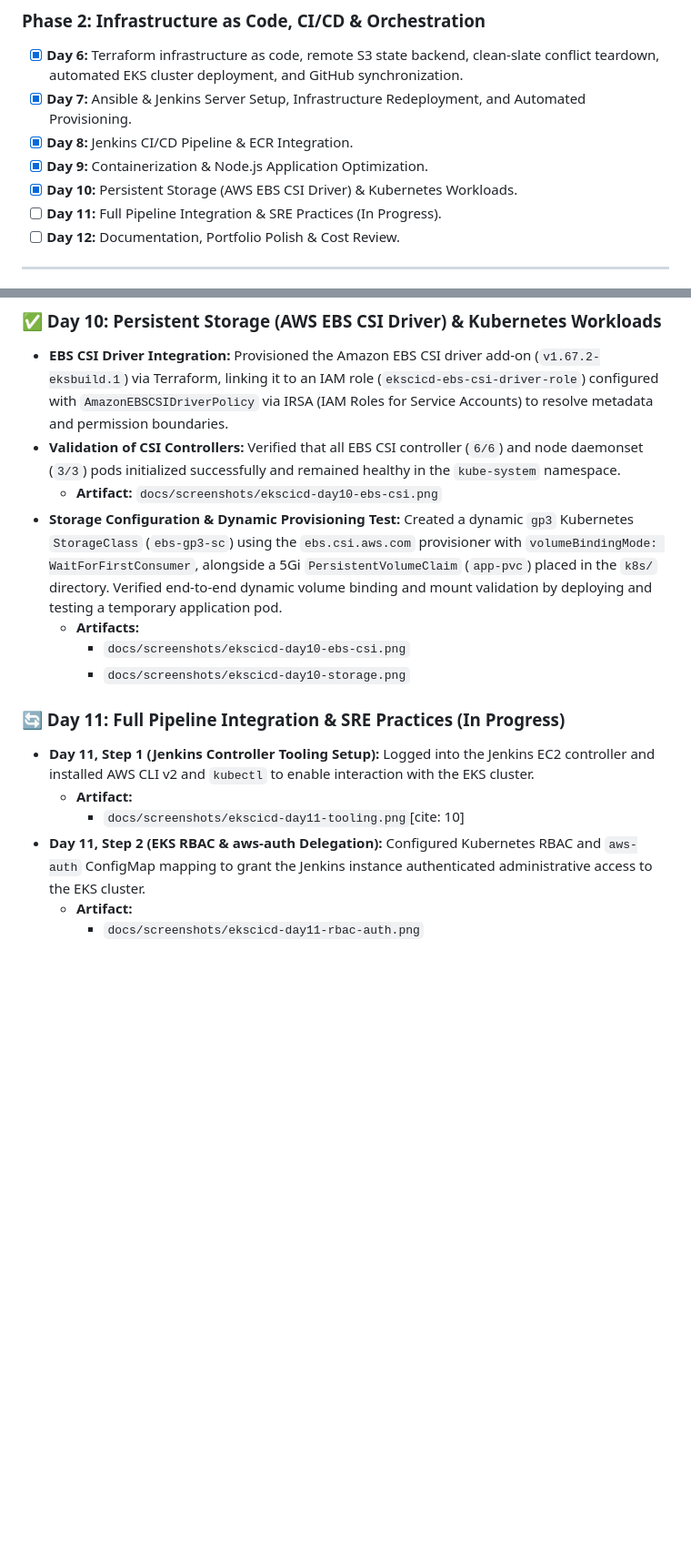
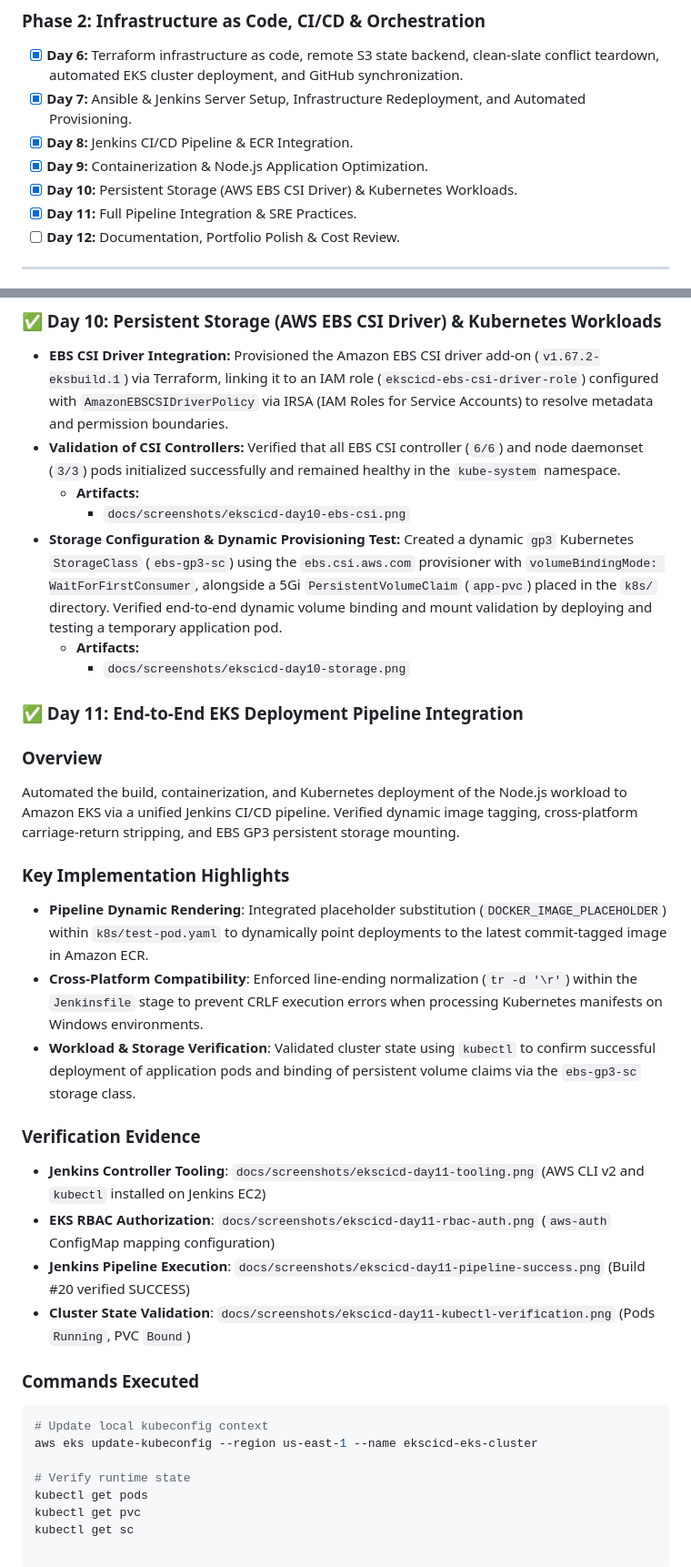
Before and after one commit to WJDVS/aws-eks-jenkins-cicd-platform, a Markdown page: README.md, 2 parts joined by grey strips. Shown at 91% size. Drawn GitHub-style; blank space fills up the shorter version.

Commit message:
docs: finalize Day 11 EKS CI/CD pipeline integration and verification

````diff
--- a/README.md
+++ b/README.md
@@ -33,7 +33,7 @@ The following diagram outlines the system architecture for the EKS CI/CD pipelin
 - [x] **Day 8:** Jenkins CI/CD Pipeline & ECR Integration.
 - [x] **Day 9:** Containerization & Node.js Application Optimization.
 - [x] **Day 10:** Persistent Storage (AWS EBS CSI Driver) & Kubernetes Workloads.
-- [ ] **Day 11:** Full Pipeline Integration & SRE Practices (In Progress).
+- [x] **Day 11:** Full Pipeline Integration & SRE Practices.
 - [ ] **Day 12:** Documentation, Portfolio Polish & Cost Review.
 
 ---
@@ -136,16 +136,34 @@ The following diagram outlines the system architecture for the EKS CI/CD pipelin
 ### ✅ Day 10: Persistent Storage (AWS EBS CSI Driver) & Kubernetes Workloads
 - **EBS CSI Driver Integration:** Provisioned the Amazon EBS CSI driver add-on (`v1.67.2-eksbuild.1`) via Terraform, linking it to an IAM role (`ekscicd-ebs-csi-driver-role`) configured with `AmazonEBSCSIDriverPolicy` via IRSA (IAM Roles for Service Accounts) to resolve metadata and permission boundaries.
 - **Validation of CSI Controllers:** Verified that all EBS CSI controller (`6/6`) and node daemonset (`3/3`) pods initialized successfully and remained healthy in the `kube-system` namespace.
-  - **Artifact:** `docs/screenshots/ekscicd-day10-ebs-csi.png`
+  - **Artifacts:**
+    - `docs/screenshots/ekscicd-day10-ebs-csi.png`
 - **Storage Configuration & Dynamic Provisioning Test:** Created a dynamic `gp3` Kubernetes `StorageClass` (`ebs-gp3-sc`) using the `ebs.csi.aws.com` provisioner with `volumeBindingMode: WaitForFirstConsumer`, alongside a 5Gi `PersistentVolumeClaim` (`app-pvc`) placed in the `k8s/` directory. Verified end-to-end dynamic volume binding and mount validation by deploying and testing a temporary application pod.
   - **Artifacts:**
-    - `docs/screenshots/ekscicd-day10-ebs-csi.png`
     - `docs/screenshots/ekscicd-day10-storage.png`
 
-### 🔄 Day 11: Full Pipeline Integration & SRE Practices (In Progress)
-- **Day 11, Step 1 (Jenkins Controller Tooling Setup):** Logged into the Jenkins EC2 controller and installed AWS CLI v2 and `kubectl` to enable interaction with the EKS cluster.
-  - **Artifact:**
-    - `docs/screenshots/ekscicd-day11-tooling.png`[cite: 10]
-- **Day 11, Step 2 (EKS RBAC & aws-auth Delegation):** Configured Kubernetes RBAC and `aws-auth` ConfigMap mapping to grant the Jenkins instance authenticated administrative access to the EKS cluster.
-  - **Artifact:**
-    - `docs/screenshots/ekscicd-day11-rbac-auth.png`
+### ✅ Day 11: End-to-End EKS Deployment Pipeline Integration
+
+### Overview
+Automated the build, containerization, and Kubernetes deployment of the Node.js workload to Amazon EKS via a unified Jenkins CI/CD pipeline. Verified dynamic image tagging, cross-platform carriage-return stripping, and EBS GP3 persistent storage mounting.
+
+### Key Implementation Highlights
+- **Pipeline Dynamic Rendering**: Integrated placeholder substitution (`DOCKER_IMAGE_PLACEHOLDER`) within `k8s/test-pod.yaml` to dynamically point deployments to the latest commit-tagged image in Amazon ECR.
+- **Cross-Platform Compatibility**: Enforced line-ending normalization (`tr -d '\r'`) within the `Jenkinsfile` stage to prevent CRLF execution errors when processing Kubernetes manifests on Windows environments.
+- **Workload & Storage Verification**: Validated cluster state using `kubectl` to confirm successful deployment of application pods and binding of persistent volume claims via the `ebs-gp3-sc` storage class.
+
+### Verification Evidence
+- **Jenkins Controller Tooling**: `docs/screenshots/ekscicd-day11-tooling.png` (AWS CLI v2 and `kubectl` installed on Jenkins EC2)
+- **EKS RBAC Authorization**: `docs/screenshots/ekscicd-day11-rbac-auth.png` (`aws-auth` ConfigMap mapping configuration)
+- **Jenkins Pipeline Execution**: `docs/screenshots/ekscicd-day11-pipeline-success.png` (Build #20 verified SUCCESS)
+- **Cluster State Validation**: `docs/screenshots/ekscicd-day11-kubectl-verification.png` (Pods `Running`, PVC `Bound`)
+
+### Commands Executed
+```bash
+# Update local kubeconfig context
+aws eks update-kubeconfig --region us-east-1 --name ekscicd-eks-cluster
+
+# Verify runtime state
+kubectl get pods
+kubectl get pvc
+kubectl get sc
````
Also changed, not shown: docs/screenshots/ekscicd-day11-kubectl-verification.png (added), docs/screenshots/ekscicd-day11-pipeline-success.png (added).
